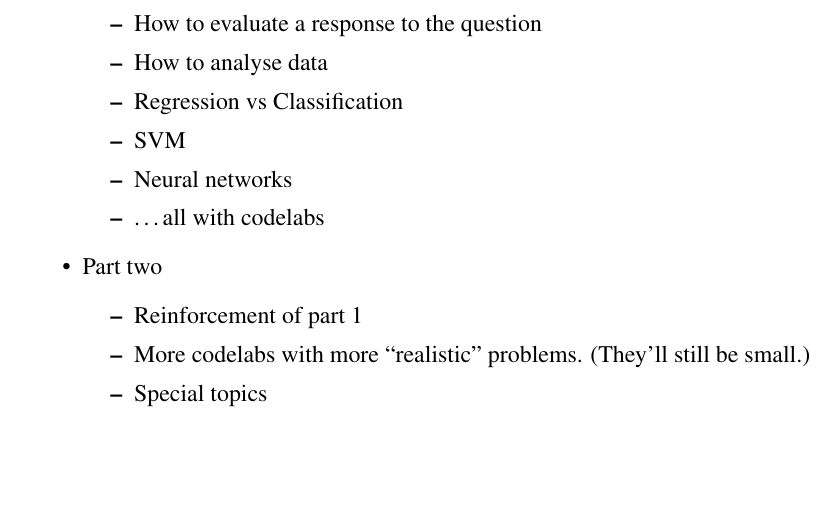
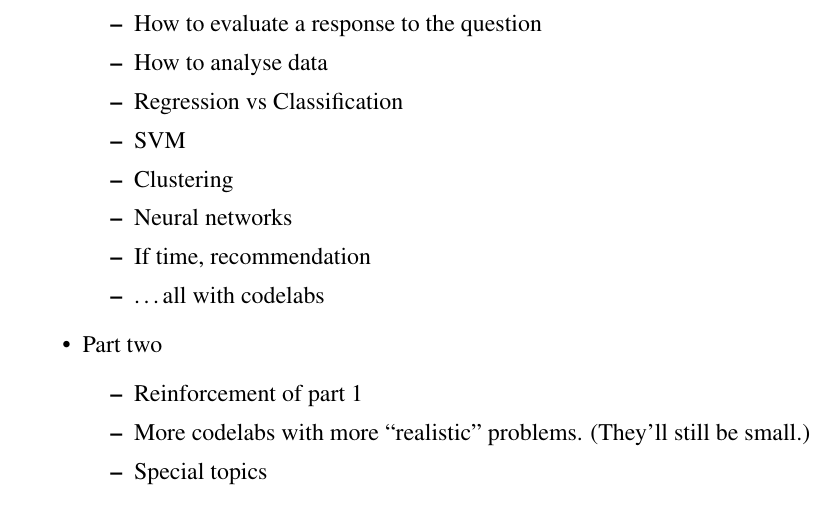
Before and after one commit to JeffAbrahamson/CAO_2019-08, a LaTeX document (J1-A/notes.tex): part of page 1 of 10, cut so that both start at the same text, the shorter picture padded with empty space. Compiled offline with pdfLaTeX.

Commit message:
Update course program

```diff
--- a/J1-A/notes.tex
+++ b/J1-A/notes.tex
@@ -14,7 +14,9 @@ Structure of the Course
   \item How to analyse data
   \item Regression vs Classification
   \item SVM
+  \item Clustering
   \item Neural networks
+  \item If time, recommendation
   \item \dots all with codelabs
   \end{itemize}
 \item Part two
```
Also changed, not shown: J1-A/notes.pdf.
